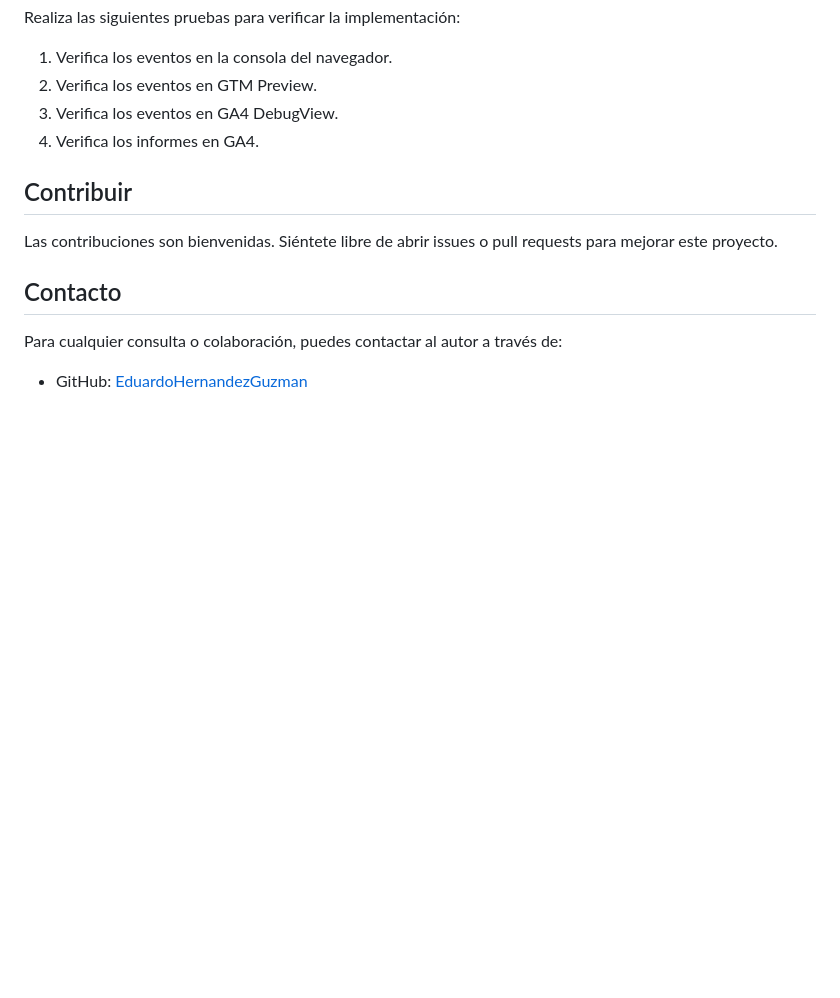
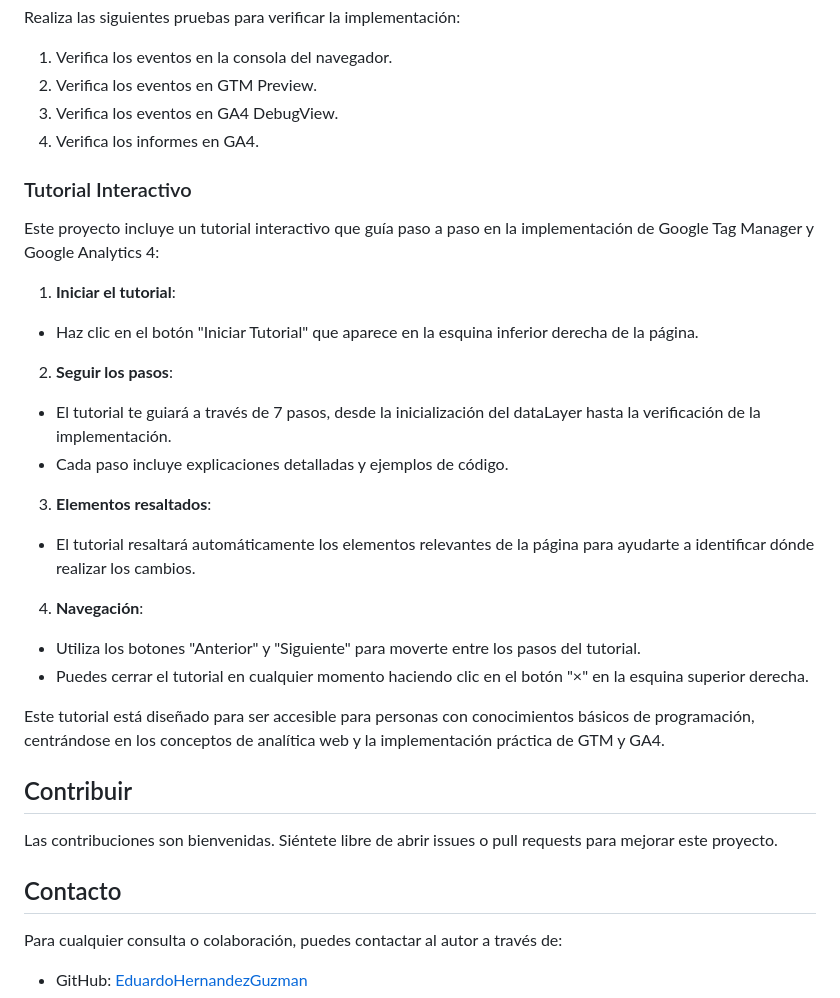
Before and after one commit to raquelmaluendatck/ecommerce-practice, a Markdown page: README.md, the part around the change. Rendered like a GitHub page; blank space fills up the shorter version.

Commit message:
Actualizado README.md

```diff
--- a/README.md
+++ b/README.md
@@ -186,6 +186,26 @@ Realiza las siguientes pruebas para verificar la implementación:
 3. Verifica los eventos en GA4 DebugView.
 4. Verifica los informes en GA4.
 
+### Tutorial Interactivo
+
+Este proyecto incluye un tutorial interactivo que guía paso a paso en la implementación de Google Tag Manager y Google Analytics 4:
+
+1. **Iniciar el tutorial**:
+  - Haz clic en el botón "Iniciar Tutorial" que aparece en la esquina inferior derecha de la página.
+
+2. **Seguir los pasos**:
+  - El tutorial te guiará a través de 7 pasos, desde la inicialización del dataLayer hasta la verificación de la implementación.
+  - Cada paso incluye explicaciones detalladas y ejemplos de código.
+
+3. **Elementos resaltados**:
+  - El tutorial resaltará automáticamente los elementos relevantes de la página para ayudarte a identificar dónde realizar los cambios.
+
+4. **Navegación**:
+  - Utiliza los botones "Anterior" y "Siguiente" para moverte entre los pasos del tutorial.
+  - Puedes cerrar el tutorial en cualquier momento haciendo clic en el botón "×" en la esquina superior derecha.
+
+Este tutorial está diseñado para ser accesible para personas con conocimientos básicos de programación, centrándose en los conceptos de analítica web y la implementación práctica de GTM y GA4.
+
 ## Contribuir
 
 Las contribuciones son bienvenidas. Siéntete libre de abrir issues o pull requests para mejorar este proyecto.
```
